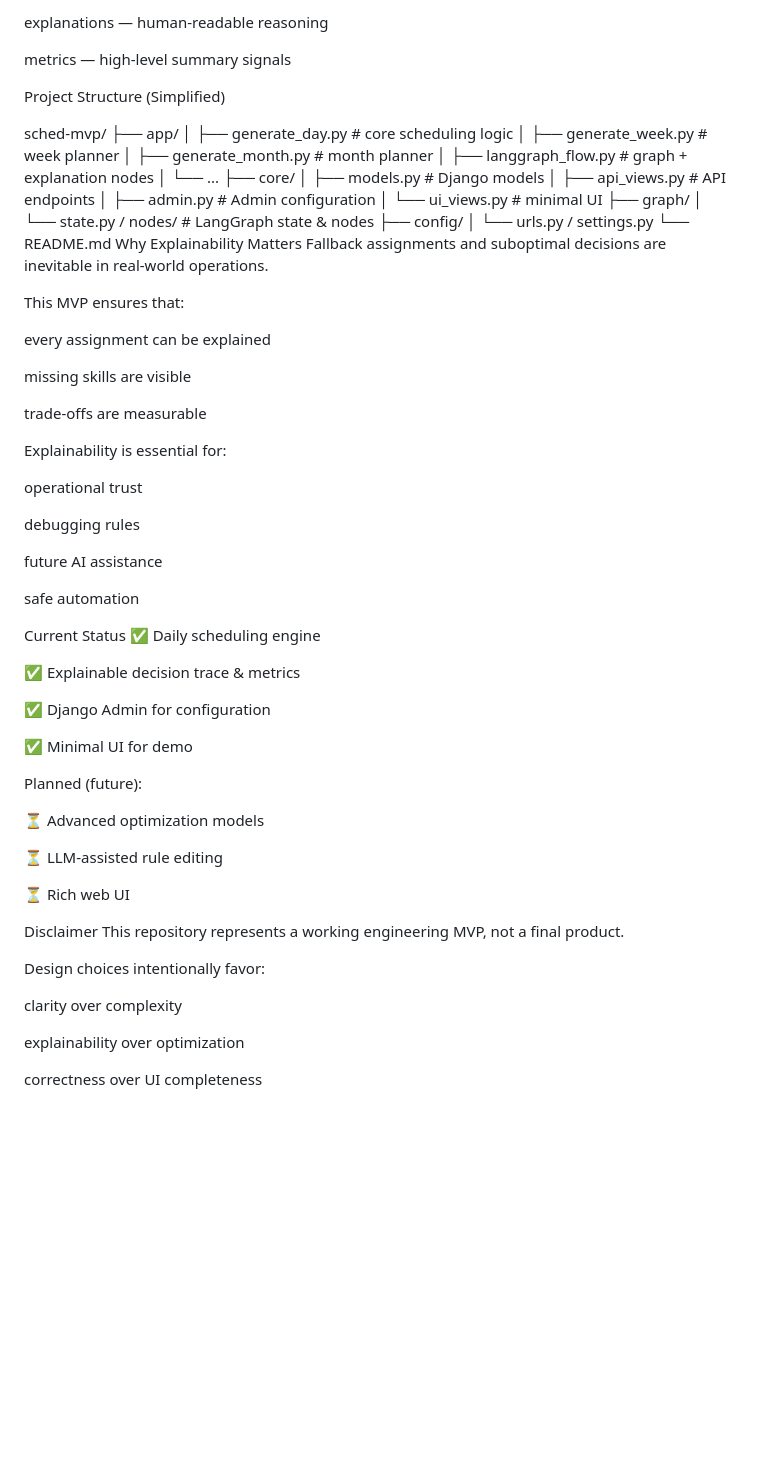
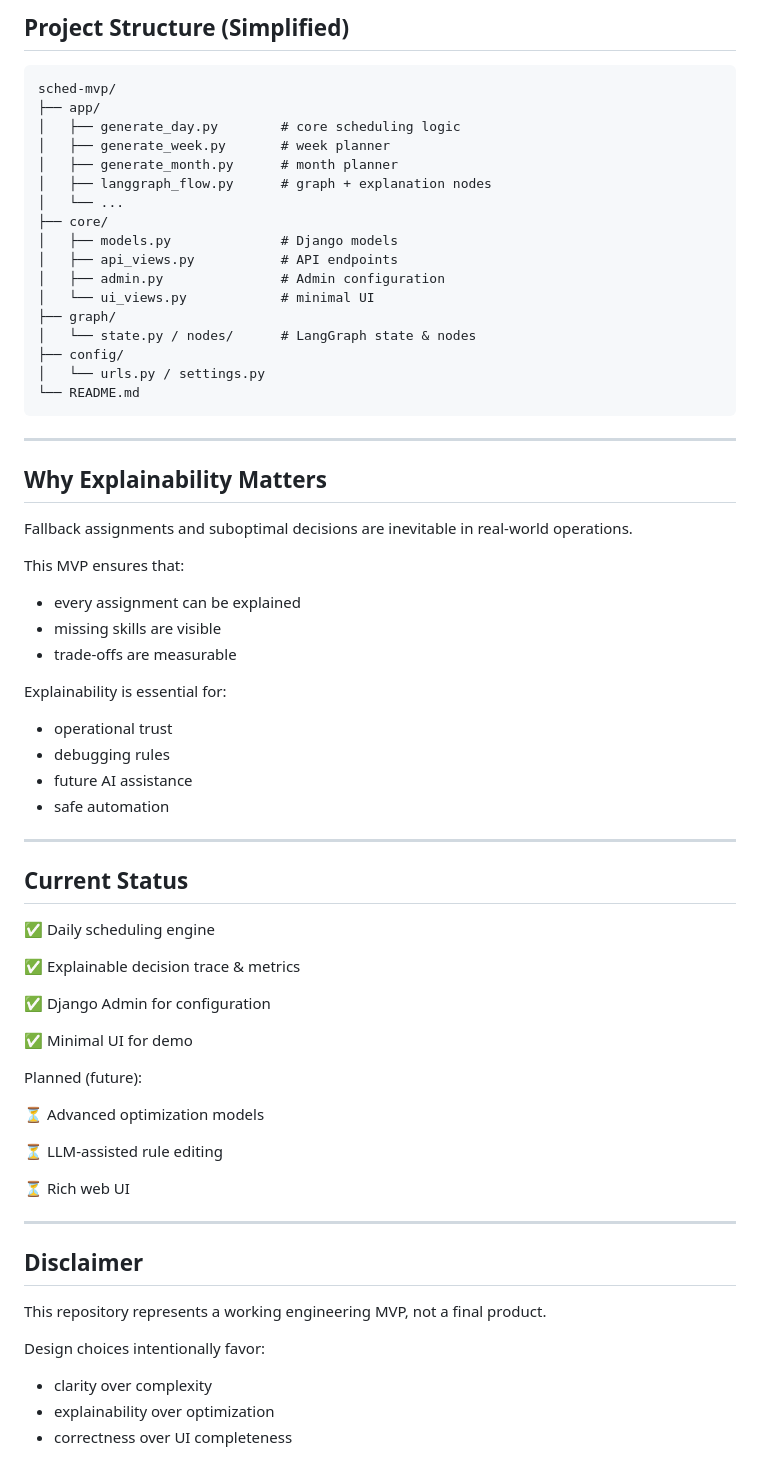
Before and after one commit to spencer0646519001-jpg/sched-mvp, a Markdown page: README.md, the part around one of its changes. Drawn GitHub-style; blank space fills up the shorter version.

````diff
--- a/README.md
+++ b/README.md
@@ -126,10 +163,7 @@ decision_trace — engine decision steps
 
-explanations — human-readable reasoning
+## Project Structure (Simplified)
 
-metrics — high-level summary signals
-
-Project Structure (Simplified)
-
+```text
 sched-mvp/
 ├── app/
 │   ├── generate_day.py        # core scheduling logic
@@ -147,28 +181,31 @@ sched-mvp/
 ├── config/
 │   └── urls.py / settings.py
 └── README.md
-Why Explainability Matters
+```
+
+---
+
+## Why Explainability Matters
+
 Fallback assignments and suboptimal decisions are inevitable in real-world operations.
 
 This MVP ensures that:
 
-every assignment can be explained
-
-missing skills are visible
-
-trade-offs are measurable
+- every assignment can be explained
+- missing skills are visible
+- trade-offs are measurable
 
 Explainability is essential for:
 
-operational trust
+- operational trust
+- debugging rules
+- future AI assistance
+- safe automation
 
-debugging rules
+---
 
-future AI assistance
+## Current Status
 
-safe automation
-
-Current Status
 ✅ Daily scheduling engine
 
 ✅ Explainable decision trace & metrics
@@ -185,13 +222,14 @@ Planned (future):
 
 ⏳ Rich web UI
 
-Disclaimer
+---
+
+## Disclaimer
+
 This repository represents a working engineering MVP, not a final product.
 
 Design choices intentionally favor:
 
-clarity over complexity
-
-explainability over optimization
-
-correctness over UI completeness
+- clarity over complexity
+- explainability over optimization
+- correctness over UI completeness
````
Also changed, not shown: other parts of README.md (+65 -28 lines).
